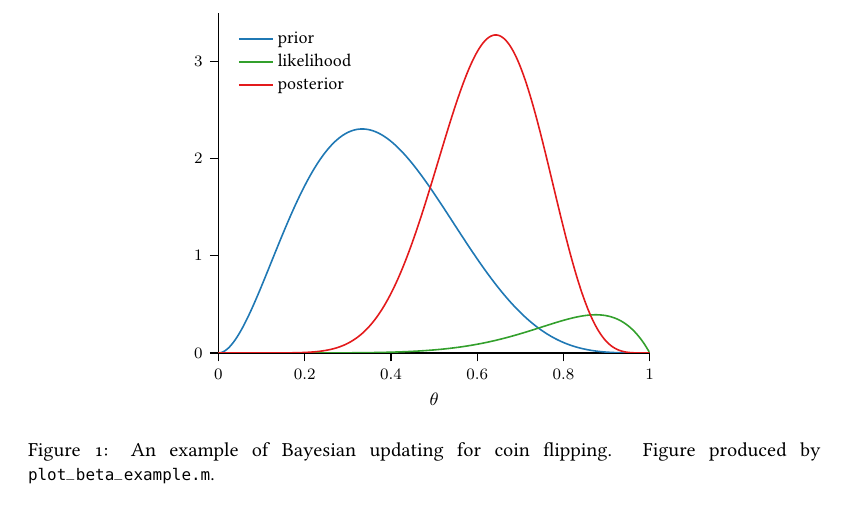
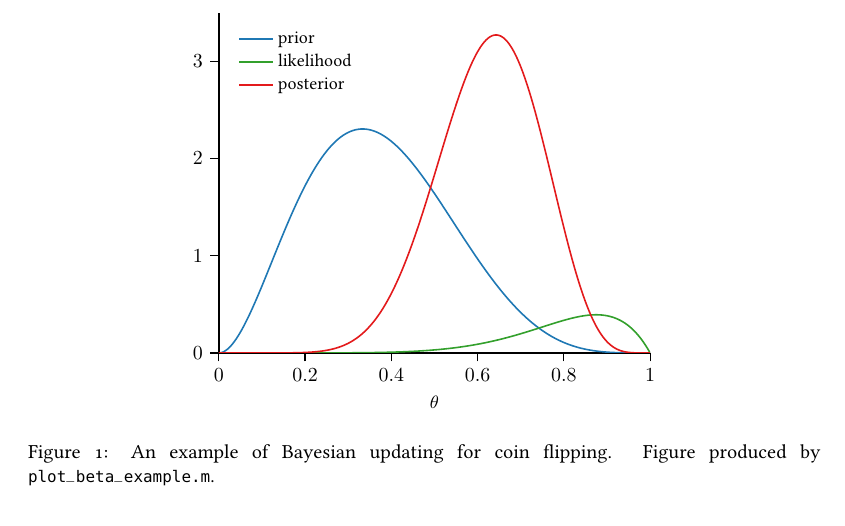
Before and after one commit to rmgarnett/cse515t, a LaTeX document (lecture_notes/2: Bayesian inference I/notes.tex, which reads lecture_notes/2: Bayesian inference I/figures/beta_example.tex): part of page 3 of 3, cut so that both start at the same text. Compiled offline with pdfLaTeX; TikZ figures are drawn from their code, not taken from saved files.

Commit message:
initial import

```diff
--- a/lecture_notes/2: Bayesian inference I/figures/beta_example.tex
+++ b/lecture_notes/2: Bayesian inference I/figures/beta_example.tex
@@ -13,9 +13,13 @@ width=0.95092\figurewidth,
 height=\figureheight,
 at={(0\figurewidth,0\figureheight)},
 scale only axis,
+every outer x axis line/.append style={black},
+every x tick label/.append style={font=\color{black}},
 xmin=0,
 xmax=1,
 xlabel={$\theta$},
+every outer y axis line/.append style={black},
+every y tick label/.append style={font=\color{black}},
 ymin=0,
 ymax=3.5,
 axis x line*=bottom,
```
